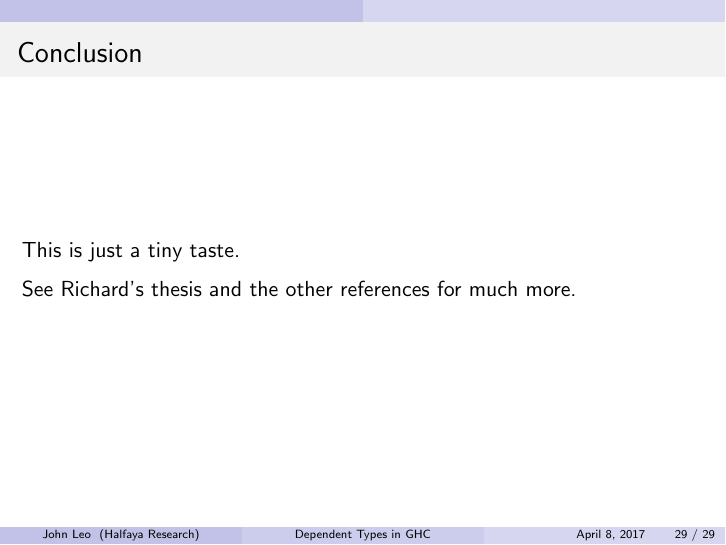
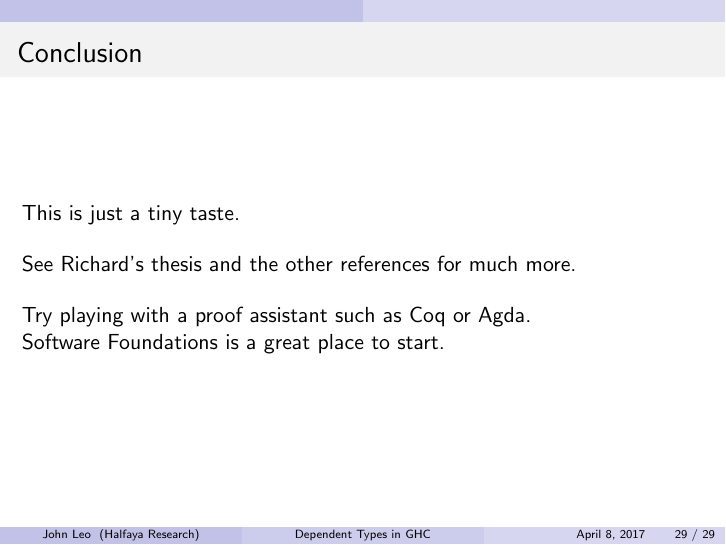
Before and after one commit to halfaya/BayHac, LaTeX slides (slides/bayhac.tex): page 29 of 29. The pictures show the PDF file slides/bayhac.pdf that the author committed with the source.

```diff
--- a/slides/bayhac.tex
+++ b/slides/bayhac.tex
@@ -351,10 +351,13 @@
 
 \begin{frame}\frametitle{Conclusion}
 This is just a tiny taste.
-
-\medskip
+\bigskip
 
 See Richard's thesis and the other references for much more.
+\bigskip
+
+Try playing with a proof assistant such as Coq or Agda.\\
+Software Foundations is a great place to start.
 \end{frame}
 
 \end{document}
```
Also changed, not shown: slides/bayhac.pdf, slides/bayhac.tex (4 more changed lines), 3 other files.
